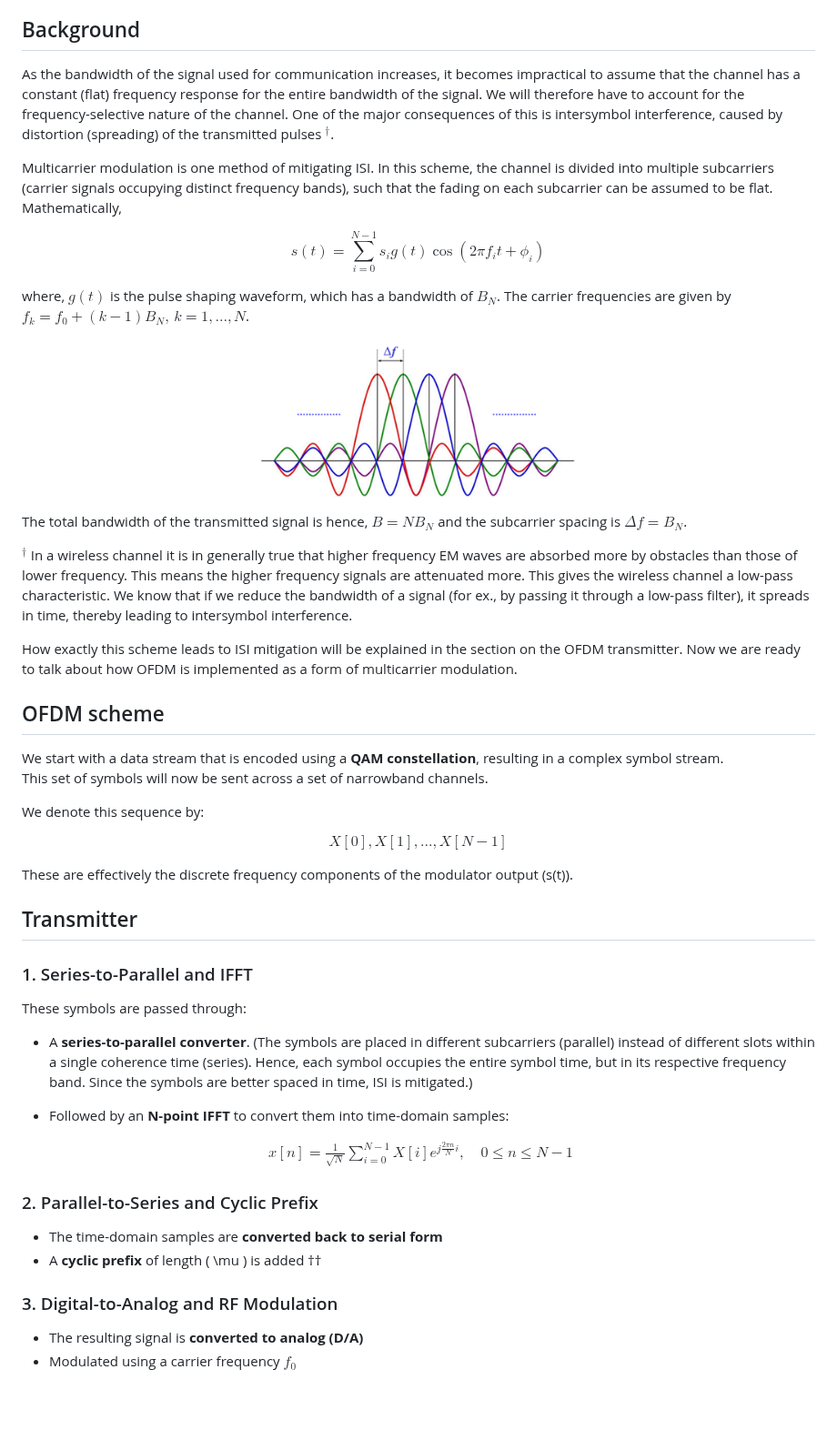
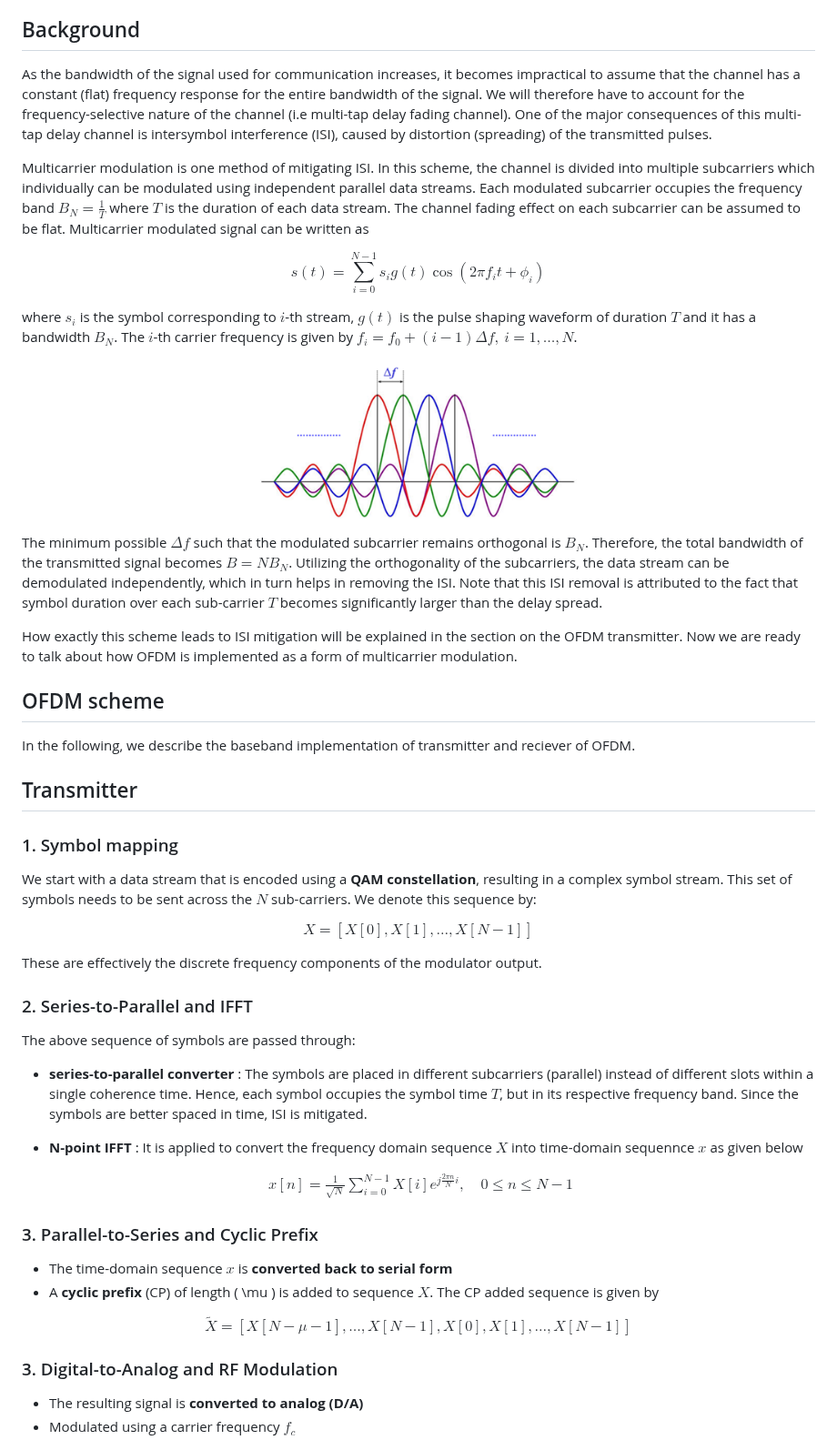
Before and after one commit to virtual-labs/exp-orthogonal-multiplexing-iiith, a Markdown page: experiment/theory.md, the part around one of its changes. Shown at 91% size. Drawn GitHub-style; blank space fills up the shorter version.

```diff
--- a/experiment/theory.md
+++ b/experiment/theory.md
@@ -1,49 +1,45 @@
 We first motivate the use of OFDM by a discussion on inter-symbol interference in frequency-selective fading channels and how multi-carrier modulation can be used to overcome it.
 
 ## Background
-As the bandwidth of the signal used for communication increases, it becomes impractical to assume that the channel has a constant (flat) frequency response for the entire bandwidth of the signal. We will therefore have to account for the frequency-selective nature of the channel. One of the major consequences of this is intersymbol interference, caused by distortion (spreading) of the transmitted pulses $^†$.
+As the bandwidth of the signal used for communication increases, it becomes impractical to assume that the channel has a constant (flat) frequency response for the entire bandwidth of the signal. We will therefore have to account for the frequency-selective nature of the channel (i.e multi-tap delay fading channel). One of the major consequences of this multi-tap delay channel is intersymbol interference (ISI), caused by distortion (spreading) of the transmitted pulses.
 
-Multicarrier modulation is one method of mitigating ISI. In this scheme, the channel is divided into multiple subcarriers (carrier signals occupying distinct frequency bands), such that the fading on each subcarrier can be assumed to be flat. Mathematically,
+Multicarrier modulation is one method of mitigating ISI. In this scheme, the channel is divided into multiple subcarriers which individually can be modulated using independent parallel data streams. Each modulated subcarrier occupies the frequency band $B_N = \frac{1}{T}$ where $T$ is the duration of each data stream. The channel fading effect on each subcarrier can be assumed to be flat. Multicarrier modulated signal can be written as
 
 $$
 s(t) = \sum_{i=0}^{N-1} s_i g(t) \cos(2\pi f_i t + \phi_i)
 $$
 
-where, $g(t)$ is the pulse shaping waveform, which has a bandwidth of $B_N$. The carrier frequencies are given by $f_k=f_0+(k-1)B_N, \, k=1,\dots,N$.
+where $s_i$ is the symbol corresponding to $i$-th stream, $g(t)$ is the pulse shaping waveform of duration $T$ and it has a bandwidth $B_N$. The $i$-th carrier frequency is given by $f_i=f_0+(i-1)\Delta f, ~ i=1,\dots,N$.
 
 <p align="center">
 <img src="./images/OFDM_subcarriers.png" width="40%">
 </p>
 
-
-The total bandwidth of the transmitted signal is hence, $B=NB_N$ and the subcarrier spacing is $\Delta f = B_N$.
-
-$^†$ In a wireless channel it is in generally true that higher frequency EM waves are absorbed more by obstacles than those of lower frequency. This means the higher frequency signals are attenuated more. This gives the wireless channel a low-pass characteristic. We know that if we reduce the bandwidth of a signal (for ex., by passing it through a low-pass filter), it spreads in time, thereby leading to intersymbol interference.
+The minimum possible $\Delta f$ such that the modulated subcarrier remains orthogonal is $B_N$. Therefore, the total bandwidth of the transmitted signal becomes $B=NB_N$. Utilizing the orthogonality of the subcarriers, the data stream can be demodulated independently, which in turn helps in removing the ISI. Note that this ISI removal is attributed to the fact that symbol duration over each sub-carrier $T$ becomes significantly larger than the delay spread.
 
 How exactly this scheme leads to ISI mitigation will be explained in the section on the OFDM transmitter. Now we are ready to talk about how OFDM is implemented as a form of multicarrier modulation.
 
 ## OFDM scheme
 
-We start with a data stream that is encoded using a **QAM constellation**, resulting in a complex symbol stream.
-This set of symbols will now be sent across a set of narrowband channels.
-
-We denote this sequence by:
-
-$$X[0], X[1], ..., X[N-1]$$
-
-
-These are effectively the discrete frequency components of the modulator output \(s(t)\).
-
+In the following, we describe the baseband implementation of transmitter and reciever of OFDM.
 
 ## Transmitter
 
-### 1. Series-to-Parallel and IFFT
+### 1. Symbol mapping
 
-These symbols are passed through:
+We start with a data stream that is encoded using a **QAM constellation**, resulting in a complex symbol stream. This set of symbols needs to be sent across the $N$ sub-carriers. We denote this sequence by:
 
-- A **series-to-parallel converter**. (The symbols are placed in different subcarriers (parallel) instead of different slots within a single coherence time (series). Hence, each symbol occupies the entire symbol time, but in its respective frequency band. Since the symbols are better spaced in time, ISI is mitigated.)
+$$X=[X[0], X[1], \dots, X[N-1]]$$
 
-- Followed by an **N-point IFFT** to convert them into time-domain samples:
+These are effectively the discrete frequency components of the modulator output.
+
+### 2. Series-to-Parallel and IFFT
+
+The above sequence of symbols are passed through:
+
+- **series-to-parallel converter** : The symbols are placed in different subcarriers (parallel) instead of different slots within a single coherence time. Hence, each symbol occupies the symbol time $T$, but in its respective frequency band. Since the symbols are better spaced in time, ISI is mitigated.
+
+- **N-point IFFT** : It is applied to convert the frequency domain sequence $X$ into time-domain sequennce $x$ as given below
 
 $$
 \begin{aligned}
@@ -51,15 +47,17 @@ $$
 \end{aligned}
 $$
 
-### 2. Parallel-to-Series and Cyclic Prefix
+### 3. Parallel-to-Series and Cyclic Prefix
 
-- The time-domain samples are **converted back to serial form**
-- A **cyclic prefix** of length \( \mu \) is added ††
+- The time-domain sequence $x$ is **converted back to serial form**
+- A **cyclic prefix** (CP) of length \( \mu \) is added to sequence $X$. The CP added sequence is given by
+
+$$\tilde{X}=[ X[N-\mu-1], \dots, X[N-1], X[0], X[1], \dots, X[N-1]]$$
 
 ### 3. Digital-to-Analog and RF Modulation
 
 - The resulting signal is **converted to analog (D/A)**
-- Modulated using a carrier frequency $f_0$
+- Modulated using a carrier frequency $f_c$
 
 <p align="center">
 <img src="./images/ofdm_tx.png" width="73%">
```
Also changed, not shown: other parts of experiment/theory.md (+23 -26 lines).
